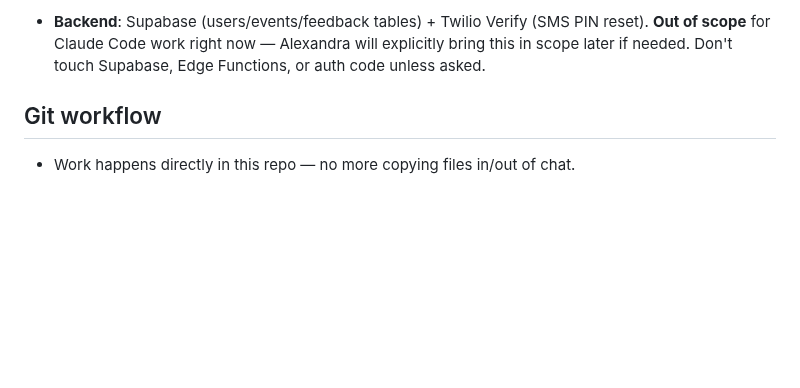
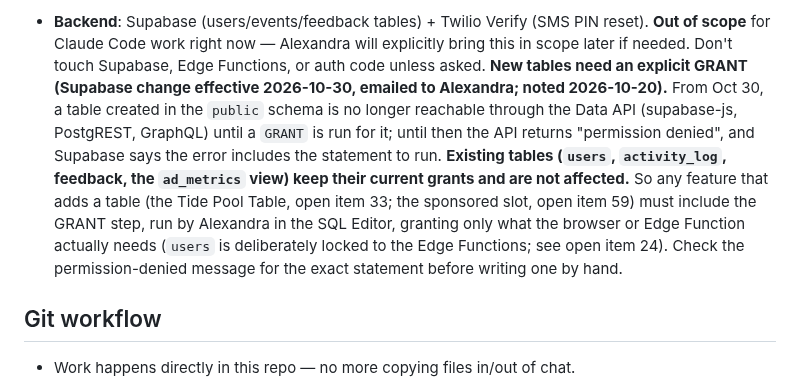
Before and after one commit to outandaboutmarin/out-and-about-marin, a Markdown page: CLAUDE.md, the part around the change. GitHub-like rendering; blank space fills up the shorter version.

Commit message:
Docs: Supabase new-table GRANT requirement from Oct 30
Co-Authored-By: Claude Opus 5.5 <noreply@anthropic.com>
Claude-Session: https://claude.ai/code/session_014eMWLtS7LkusXxm6rEimFD

```diff
--- a/CLAUDE.md
+++ b/CLAUDE.md
@@ -120,6 +120,7 @@ of automatic "Continue from where you left off" retries that used up usage while
     What qualifies: reopenings inside 7 days, `UNPREDICTABLE` events still missing one-off dates, and `check_duplicates.py` findings. What doesn't: page-change flags. `scraper_findings.json`, `duplicate_report.txt` and `issue_body.md` are per-run scratch and gitignored.
 - **`library_review.py`**: also invoked by `daily.yml` with `--weekly-sweep` / `--monthly-audit` flags on a cron. Its automated fetch/keyword-match logic does **not** produce usable event data (output is things like date="TBD", time="See website") — the real sweep work happens live, via Claude fetching and reading each source's page directly (see "Weekly Sweep" below). Confirmed with Alexandra (2026-07) that this automation should be **left running as-is for now** even though it's largely vestigial — don't touch `daily.yml` or these flags without asking first.
 - **Backend**: Supabase (users/events/feedback tables) + Twilio Verify (SMS PIN reset). **Out of scope** for Claude Code work right now — Alexandra will explicitly bring this in scope later if needed. Don't touch Supabase, Edge Functions, or auth code unless asked.
+  **New tables need an explicit GRANT (Supabase change effective 2026-10-30, emailed to Alexandra; noted 2026-10-20).** From Oct 30, a table created in the `public` schema is no longer reachable through the Data API (supabase-js, PostgREST, GraphQL) until a `GRANT` is run for it; until then the API returns "permission denied", and Supabase says the error includes the statement to run. **Existing tables (`users`, `activity_log`, feedback, the `ad_metrics` view) keep their current grants and are not affected.** So any feature that adds a table (the Tide Pool Table, open item 33; the sponsored slot, open item 59) must include the GRANT step, run by Alexandra in the SQL Editor, granting only what the browser or Edge Function actually needs (`users` is deliberately locked to the Edge Functions; see open item 24). Check the permission-denied message for the exact statement before writing one by hand.
 
 ## Git workflow
 
```
